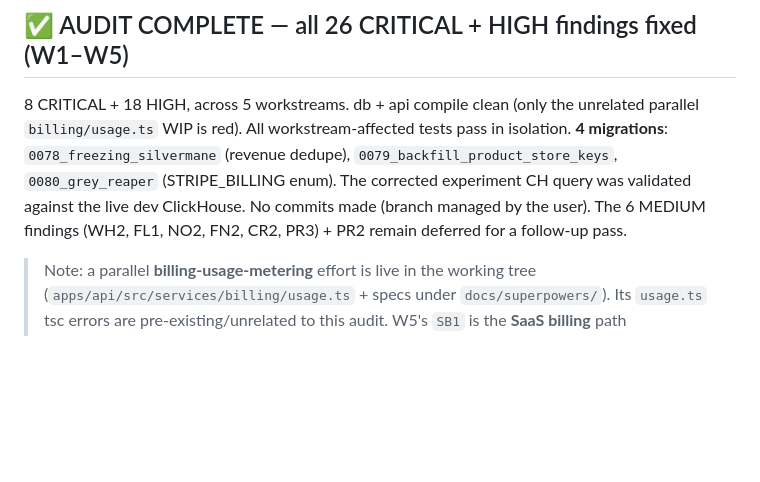
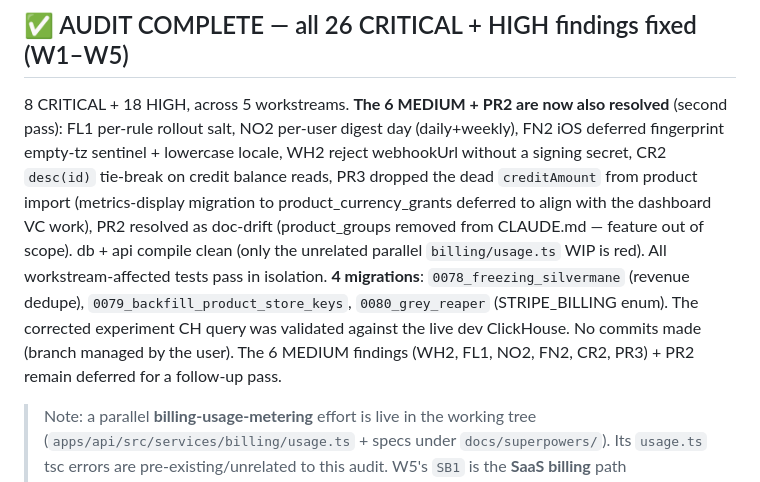
Before and after one commit to broverse/rovenue, a Markdown page: backend-consistency-audit.md, the part around the change. GitHub-like rendering; blank space fills up the shorter version.

```diff
--- a/backend-consistency-audit.md
+++ b/backend-consistency-audit.md
@@ -251,7 +251,7 @@
 
 ## ✅ AUDIT COMPLETE — all 26 CRITICAL + HIGH findings fixed (W1–W5)
 
-8 CRITICAL + 18 HIGH, across 5 workstreams. db + api compile clean (only the unrelated parallel `billing/usage.ts` WIP is red). All workstream-affected tests pass in isolation. **4 migrations**: `0078_freezing_silvermane` (revenue dedupe), `0079_backfill_product_store_keys`, `0080_grey_reaper` (STRIPE_BILLING enum). The corrected experiment CH query was validated against the live dev ClickHouse. No commits made (branch managed by the user). The 6 MEDIUM findings (WH2, FL1, NO2, FN2, CR2, PR3) + PR2 remain deferred for a follow-up pass.
+8 CRITICAL + 18 HIGH, across 5 workstreams. **The 6 MEDIUM + PR2 are now also resolved** (second pass): FL1 per-rule rollout salt, NO2 per-user digest day (daily+weekly), FN2 iOS deferred fingerprint empty-tz sentinel + lowercase locale, WH2 reject webhookUrl without a signing secret, CR2 `desc(id)` tie-break on credit balance reads, PR3 dropped the dead `creditAmount` from product import (metrics-display migration to product_currency_grants deferred to align with the dashboard VC work), PR2 resolved as doc-drift (product_groups removed from CLAUDE.md — feature out of scope). db + api compile clean (only the unrelated parallel `billing/usage.ts` WIP is red). All workstream-affected tests pass in isolation. **4 migrations**: `0078_freezing_silvermane` (revenue dedupe), `0079_backfill_product_store_keys`, `0080_grey_reaper` (STRIPE_BILLING enum). The corrected experiment CH query was validated against the live dev ClickHouse. No commits made (branch managed by the user). The 6 MEDIUM findings (WH2, FL1, NO2, FN2, CR2, PR3) + PR2 remain deferred for a follow-up pass.
 
 > Note: a parallel **billing-usage-metering** effort is live in the working tree (`apps/api/src/services/billing/usage.ts` + specs under `docs/superpowers/`). Its `usage.ts` tsc errors are pre-existing/unrelated to this audit. W5's `SB1` is the **SaaS billing** path (`billing/webhook-handlers/`) — the *store* Stripe path already handles `customer.subscription.deleted` — will coordinate to avoid collision.
 > Integration tests for the new dedupe table (replay → single row) should run under testcontainers before merge.
```
Also changed, not shown: CLAUDE.md (+1 -1 lines).
